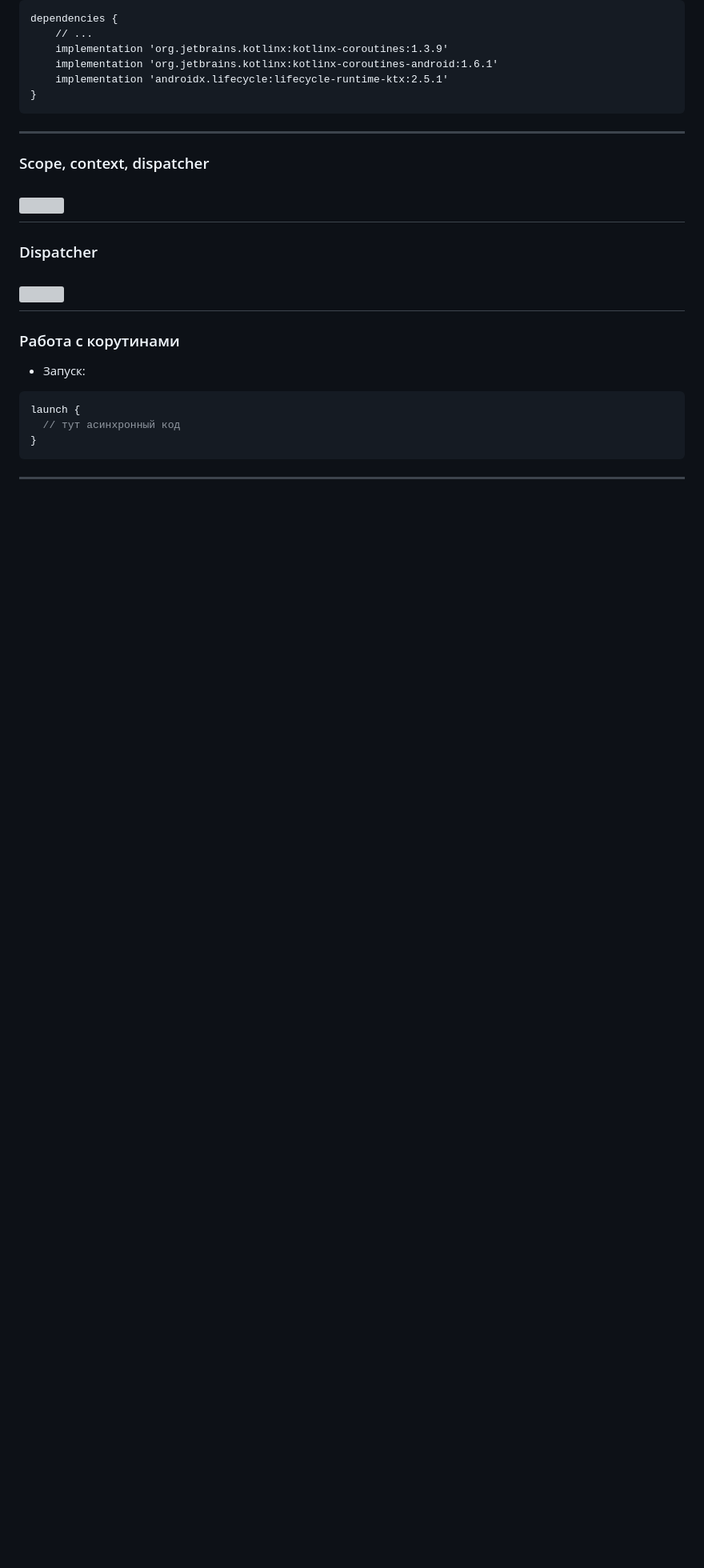
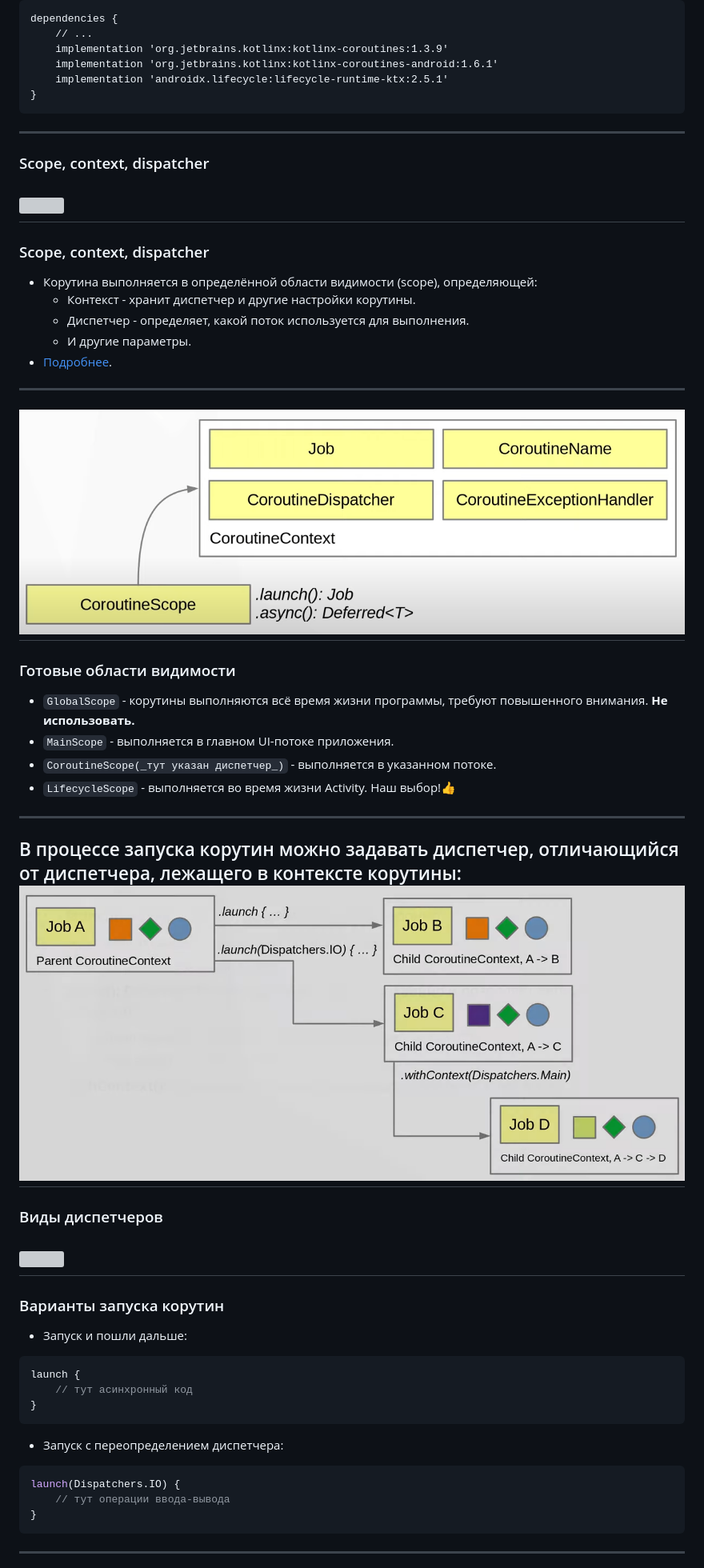
Before and after one commit to dmitryweiner/android-lectures, a Markdown page: src/Async.md, the part around the change printed below. Shown: that part at 80% size. Rendered like a GitHub page; pictures changed too: src/assets/async/coroutines-context.png (added), src/assets/async/coroutines-context2.png (added); blank space fills up the shorter version; grey boxes are pictures that could not be loaded.

Commit message:
Async

````diff
--- a/src/Async.md
+++ b/src/Async.md
@@ -140,17 +140,44 @@ dependencies {
 ![](assets/async/structure.png)
 ---
 
-### Dispatcher
+### Scope, context, dispatcher
+* Корутина выполняется в определённой области видимости (scope), определяющей:
+    * Контекст - хранит диспетчер и другие настройки корутины.
+    * Диспетчер - определяет, какой поток используется для выполнения.
+    * И другие параметры.
+* [Подробнее](https://kotlinlang.ru/docs/coroutine-context-and-dispatchers.html).
+---
+
+![coroutine scope](assets/async/coroutines-context.png)
+---
+
+### Готовые области видимости
+* `GlobalScope` - корутины выполняются всё время жизни программы, требуют повышенного внимания. **Не использовать.**
+* `MainScope` - выполняется в главном UI-потоке приложения.
+* `CoroutineScope(_тут указан диспетчер_)` - выполняется в указанном потоке.
+* `LifecycleScope` - выполняется во время жизни Activity. Наш выбор!👍
+---
+
+В процессе запуска корутин можно задавать диспетчер, отличающийся от диспетчера, лежащего в контексте корутины:
+![coroutine scope](assets/async/coroutines-context2.png)
+---
+
+### Виды диспетчеров
 
 ![](assets/async/dispatcher.png)
 ---
 
-### Работа с корутинами
-* Запуск:
-
+### Варианты запуска корутин
+* Запуск и пошли дальше:
 ```kotlin
 launch {
-  // тут асинхронный код
+    // тут асинхронный код
+}
+```
+* Запуск с переопределением диспетчера:
+```kotlin
+launch(Dispatchers.IO) {
+    // тут операции ввода-вывода
 }
 ```
 ---
````
Also changed, not shown: other parts of src/Async.md (+54 -2 lines), docs/assets/async/coroutines-context.png (added), docs/assets/async/coroutines-context2.png (added), 1 other file.
